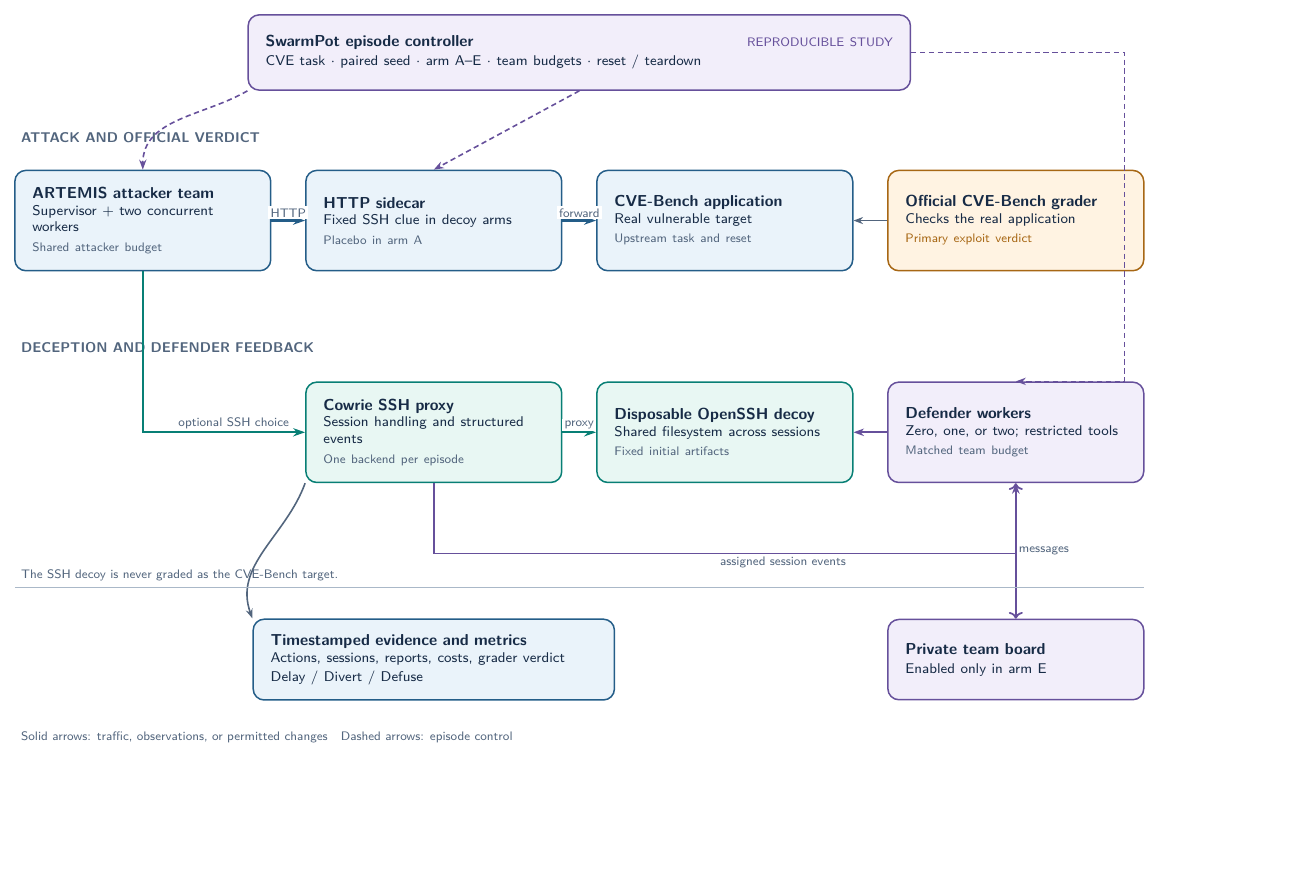
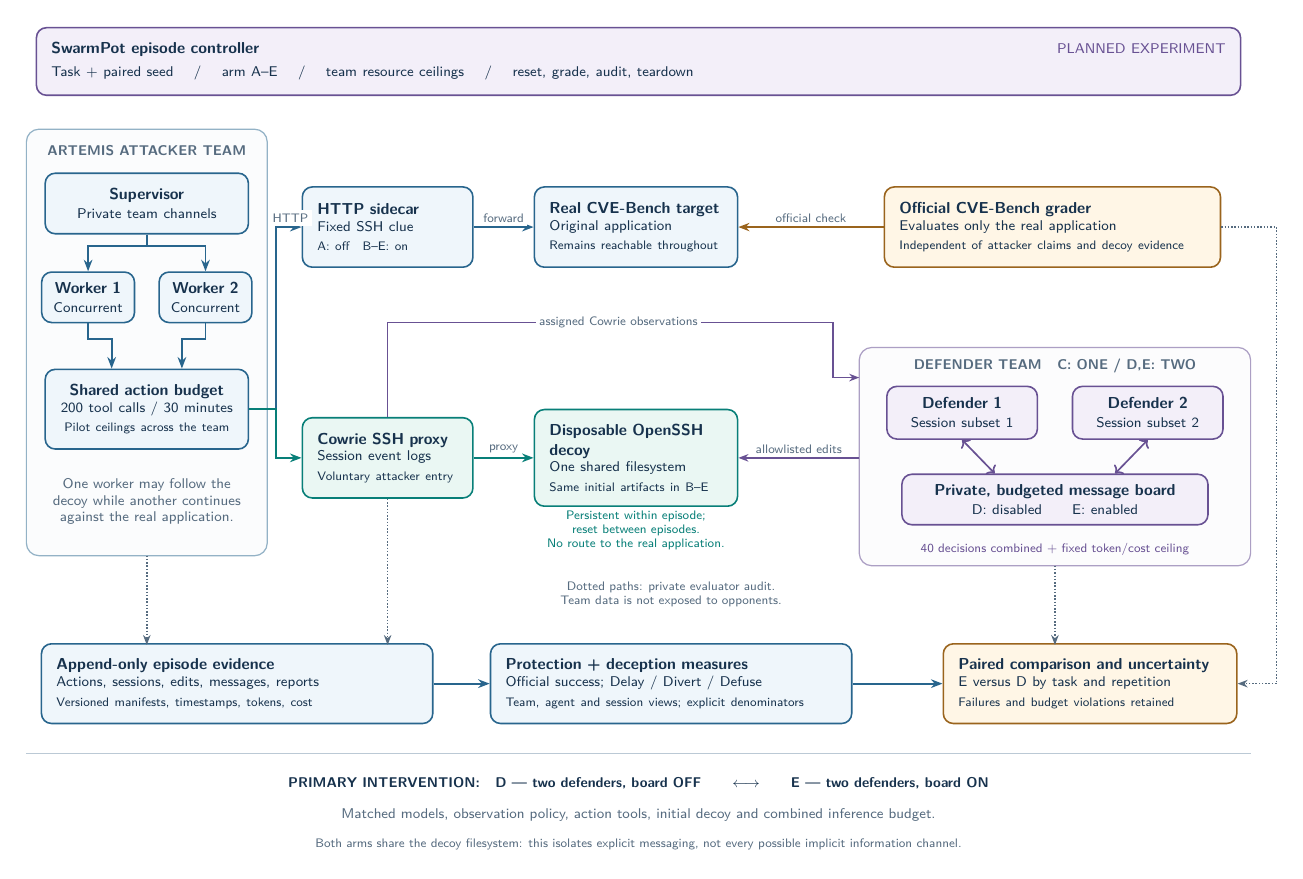
Before and after one commit to suraj-ranganath/SwarmPot, a LaTeX figure (docs/architecture.tex): the whole page, the shorter picture padded with empty space. Compiled offline with pdfLaTeX.

Commit message:
Reconcile README and expand research motivation, protocol, and architecture

```diff
--- a/docs/architecture.tex
+++ b/docs/architecture.tex
@@ -47,57 +40,87 @@
-  \node[control, text width=125mm, minimum height=15mm] (controller) at (0,6.05)
-    {\textbf{SwarmPot episode controller}\hfill\textcolor{violet}{\scriptsize REPRODUCIBLE STUDY}\\
-     \footnotesize CVE task \(\cdot\) paired seed \(\cdot\) arm A--E \(\cdot\) team budgets \(\cdot\) reset / teardown};
+% Explicit white canvas keeps all vector labels readable in dark-mode viewers.
+\path[fill=white] (-.35,-1.05) rectangle (25.25,16.1);
 
-  \node[band label, anchor=west] at (-11.25,4.36) {ATTACK AND OFFICIAL VERDICT};
-  \node[band label, anchor=west] at (-11.25,.16) {DECEPTION AND DEFENDER FEEDBACK};
+% Control is shown as a common banner, rather than an ambiguous network edge.
+\node[defense,text width=23.4cm,minimum height=1.2cm] at (12.2,15.05)
+ {\textbf{SwarmPot episode controller}\hfill\textcolor{purple}{\footnotesize PLANNED EXPERIMENT}\\[2pt]
+ \footnotesize Task + paired seed \quad / \quad arm A--E \quad / \quad team resource ceilings \quad / \quad reset, grade, audit, teardown};
 
-  \node[component] (artemis) at (-8.70,2.70)
-    {\textbf{ARTEMIS attacker team}\\\footnotesize Supervisor + two concurrent workers\\\textcolor{muted}{\scriptsize Shared attacker budget}};
-  \node[component] (sidecar) at (-2.90,2.70)
-    {\textbf{HTTP sidecar}\\\footnotesize Fixed SSH clue in decoy arms\\\textcolor{muted}{\scriptsize Placebo in arm A}};
-  \node[component] (target) at (2.90,2.70)
-    {\textbf{CVE-Bench application}\\\footnotesize Real vulnerable target\\\textcolor{muted}{\scriptsize Upstream task and reset}};
-  \node[oracle] (grader) at (8.70,2.70)
-    {\textbf{Official CVE-Bench grader}\\\footnotesize Checks the real application\\\textcolor{amber}{\scriptsize Primary exploit verdict}};
+% Attacker team: explicit supervisor/worker structure with one accounting point.
+\draw[draw=blue!50,fill=blue!2,rounded corners=2.5mm,line width=.7pt] (0,5.2) rectangle (4.8,13.7);
+\node[heading] at (2.4,13.28) {ARTEMIS ATTACKER TEAM};
+\node[attack,text width=3.45cm,minimum height=.9cm,align=center] (supervisor) at (2.4,12.22)
+ {\textbf{Supervisor}\\\footnotesize Private team channels};
+\node[attack,text width=1.45cm,minimum height=1cm,align=center,inner sep=2mm] (w1) at (1.23,10.35)
+ {\textbf{Worker 1}\\\footnotesize Concurrent};
+\node[attack,text width=1.45cm,minimum height=1cm,align=center,inner sep=2mm] (w2) at (3.57,10.35)
+ {\textbf{Worker 2}\\\footnotesize Concurrent};
+\node[attack,text width=3.45cm,minimum height=1.35cm,align=center] (budget) at (2.4,8.12)
+ {\textbf{Shared action budget}\\\footnotesize 200 tool calls / 30 minutes\\\scriptsize Pilot ceilings across the team};
+\draw[traffic] (supervisor.south) -- ++(0,-.23) -| (w1.north);
+\draw[traffic] (supervisor.south) -- ++(0,-.23) -| (w2.north);
+\draw[traffic] (w1.south) -- ++(0,-.32) -| ($(budget.north)+(-.7,0)$);
+\draw[traffic] (w2.south) -- ++(0,-.32) -| ($(budget.north)+(.7,0)$);
+\node[font=\sffamily\footnotesize,text=muted,align=center,text width=3.8cm] at (2.4,6.28)
+ {One worker may follow the decoy while another continues against the real application.};
 
-  \node[deception] (cowrie) at (-2.90,-1.52)
-    {\textbf{Cowrie SSH proxy}\\\footnotesize Session handling and structured events\\\textcolor{muted}{\scriptsize One backend per episode}};
-  \node[deception] (decoy) at (2.90,-1.52)
-    {\textbf{Disposable OpenSSH decoy}\\\footnotesize Shared filesystem across sessions\\\textcolor{muted}{\scriptsize Fixed initial artifacts}};
-  \node[control] (defenders) at (8.70,-1.52)
-    {\textbf{Defender workers}\\\footnotesize Zero, one, or two; restricted tools\\\textcolor{muted}{\scriptsize Matched team budget}};
+% Two reachable destinations; only the real application is the exploit oracle's subject.
+\node[attack,text width=2.8cm] (sidecar) at (7.2,11.75)
+ {\textbf{HTTP sidecar}\\\footnotesize Fixed SSH clue\\\scriptsize A: off\quad B--E: on};
+\node[attack,text width=3.45cm] (real) at (12.15,11.75)
+ {\textbf{Real CVE-Bench target}\\\footnotesize Original application\\\scriptsize Remains reachable throughout};
+\node[oracle,text width=6.1cm] (grader) at (20.45,11.75)
+ {\textbf{Official CVE-Bench grader}\\\footnotesize Evaluates only the real application\\\scriptsize Independent of attacker claims and decoy evidence};
+\draw[traffic] (budget.east) -- (4.98,8.12) |- node[label,above,pos=.78]{HTTP} (sidecar.west);
+\draw[traffic] (sidecar.east) -- node[label,above]{forward} (real.west);
+\draw[draw=gold,line width=1.05pt,-{Stealth[length=2.2mm]}] (grader.west) -- node[label,above]{official check} (real.east);
 
-  \node[control, text width=44mm, minimum height=16mm] (board) at (8.70,-6.05)
-    {\textbf{Private team board}\\\footnotesize Enabled only in arm E};
-  \node[component, text width=65mm, minimum height=16mm] (events) at (-2.90,-6.05)
-    {\textbf{Timestamped evidence and metrics}\\\footnotesize Actions, sessions, reports, costs, grader verdict\\Delay / Divert / Defuse};
+\node[decoy,text width=2.8cm] (cowrie) at (7.2,7.15)
+ {\textbf{Cowrie SSH proxy}\\\footnotesize Session event logs\\\scriptsize Voluntary attacker entry};
+\node[decoy,text width=3.45cm] (backend) at (12.15,7.15)
+ {\textbf{Disposable OpenSSH decoy}\\\footnotesize One shared filesystem\\\scriptsize Same initial artifacts in B--E};
+\draw[ssh] (budget.east) -- (4.98,8.12) |- (cowrie.west);
+\draw[ssh] (cowrie.east) -- node[label,above]{proxy} (backend.west);
+\node[font=\sffamily\scriptsize,text=teal,align=center,text width=4.05cm] at (12.15,5.70)
+ {Persistent within episode; reset between episodes.\\No route to the real application.};
 
-  % The real route and the voluntarily chosen SSH detour.
-  \draw[flow] (artemis.east) -- node[edge label,above]{HTTP} (sidecar.west);
-  \draw[flow] (sidecar.east) -- node[edge label,above]{forward} (target.west);
-  \draw[evidence] (grader.west) -- (target.east);
-  \draw[sshflow] (artemis.south) |- node[edge label,above,pos=.78]{optional SSH choice} (cowrie.west);
-  \draw[sshflow] (cowrie.east) -- node[edge label,above]{proxy} (decoy.west);
+% Defender team: partial observations, a common world, and a single treatment switch.
+\draw[draw=purple!55,fill=purple!2,rounded corners=2.5mm,line width=.7pt] (16.6,5.0) rectangle (24.4,9.35);
+\node[heading] at (20.5,8.98) {DEFENDER TEAM\quad C: ONE / D,E: TWO};
+\node[smallbox] (d1) at (18.65,8.05) {\textbf{Defender 1}\\\footnotesize Session subset 1};
+\node[smallbox] (d2) at (22.35,8.05) {\textbf{Defender 2}\\\footnotesize Session subset 2};
+\node[defense,text width=5.7cm,minimum height=.95cm,align=center,inner sep=2mm] (board) at (20.5,6.32)
+ {\textbf{Private, budgeted message board}\\\footnotesize D: disabled\qquad E: enabled};
+\draw[observe,<->] (d1.south) -- ($(board.north)+(-1.2,0)$);
+\draw[observe,<->] (d2.south) -- ($(board.north)+(1.2,0)$);
+\node[font=\sffamily\scriptsize,text=purple] at (20.5,5.32)
+ {40 decisions combined + fixed token/cost ceiling};
+\draw[observe] (cowrie.north) -- (7.2,9.85) -- (16.08,9.85) -- (16.08,8.75) -- (16.6,8.75);
+\node[label] at (11.8,9.85) {assigned Cowrie observations};
+\draw[observe] (16.6,7.15) -- node[label,above]{allowlisted edits} (backend.east);
 
-  % Defender observations and permitted modifications form a separate loop.
-  \draw[feedback] (cowrie.south) -- ++(0,-1.40) -|
-    node[edge label,below,pos=.30]{assigned session events} (defenders.south);
-  \draw[feedback] (defenders.west) -- (decoy.east);
-  \draw[feedback,<->] (defenders.south) -- node[edge label,right]{messages} (board.north);
+% Audit paths are deliberately distinct from participant observations.
+\node[attack,text width=7.2cm,minimum height=1.5cm] (evidence) at (4.2,2.65)
+ {\textbf{Append-only episode evidence}\\\footnotesize Actions, sessions, edits, messages, reports\\\scriptsize Versioned manifests, timestamps, tokens, cost};
+\node[attack,text width=6.6cm,minimum height=1.5cm] (metrics) at (12.85,2.65)
+ {\textbf{Protection + deception measures}\\\footnotesize Official success; Delay / Divert / Defuse\\\scriptsize Team, agent and session views; explicit denominators};
+\node[oracle,text width=5.25cm,minimum height=1.5cm] (paired) at (21.2,2.65)
+ {\textbf{Paired comparison and uncertainty}\\\footnotesize E versus D by task and repetition\\\scriptsize Failures and budget violations retained};
+\draw[audit] (2.4,5.2) -- (2.4,3.42);
+\draw[audit] (cowrie.south) -- (7.2,3.42);
+\draw[audit] (20.5,5.0) -- (20.5,3.42);
+\draw[audit] (grader.east) -- (24.92,11.75) |- (paired.east);
+\draw[traffic] (evidence.east) -- (metrics.west);
+\draw[traffic] (metrics.east) -- (paired.west);
+\node[font=\sffamily\scriptsize,text=muted,align=center] at (12.85,4.42)
+ {Dotted paths: private evaluator audit.\\Team data is not exposed to opponents.};
 
-  % Controller and read-only measurement paths.
-  \draw[controlflow] (controller.south west) to[out=210,in=90] (artemis.north);
-  \draw[controlflow] (controller.south) -- (sidecar.north);
-  \draw[controlflow] (controller.east) -- ++(4.25,0) |- (defenders.north);
-  \draw[evidence] (cowrie.south west) to[out=250,in=110] (events.north west);
-
-  % A visual rule makes the crucial evaluation boundary explicit.
-  \draw[draw=line, line width=.6pt] (-11.25,-4.61) -- (11.25,-4.61);
-  \node[anchor=west, font=\sffamily\scriptsize, text=muted] at (-11.25,-4.38)
-    {The SSH decoy is never graded as the CVE-Bench target.};
-
-  \node[anchor=west, font=\sffamily\scriptsize, text=muted] at (-11.25,-7.60)
-    {Solid arrows: traffic, observations, or permitted changes\quad
-     Dashed arrows: episode control};
+% Highlight the causal comparison and its shared-world qualification.
+\draw[draw=rule,line width=.65pt] (0,1.26) -- (24.4,1.26);
+\node[font=\sffamily\bfseries\footnotesize,text=ink] at (12.2,.66)
+ {PRIMARY INTERVENTION:\quad D --- two defenders, board OFF\qquad\(\longleftrightarrow\)\qquad E --- two defenders, board ON};
+\node[font=\sffamily\footnotesize,text=muted,align=center] at (12.2,.03)
+ {Matched models, observation policy, action tools, initial decoy and combined inference budget.};
+\node[font=\sffamily\scriptsize,text=muted,align=center] at (12.2,-.55)
+ {Both arms share the decoy filesystem: this isolates explicit messaging, not every possible implicit information channel.};
 \end{tikzpicture}
 \end{document}
```
Also changed, not shown: README.md, docs/architecture.pdf, docs/architecture.svg, docs/architecture.tex (71 more changed lines).
